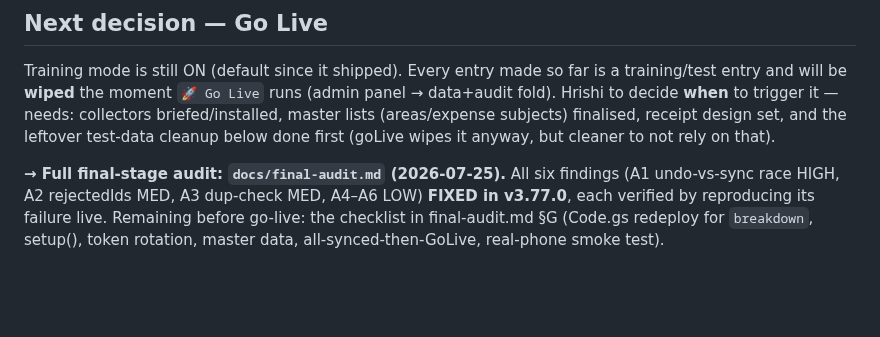
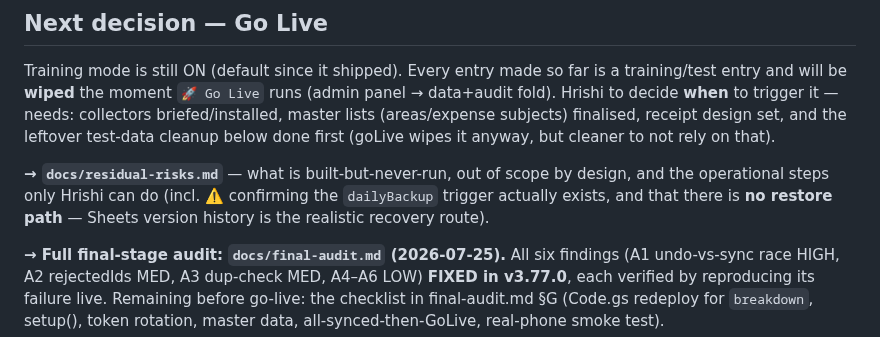
Before and after one commit to Hrishi91/chanda-collection, a Markdown page: docs/pending.md, the part around the change. GitHub-like rendering; blank space fills up the shorter version.

```diff
--- a/docs/pending.md
+++ b/docs/pending.md
@@ -235,6 +235,11 @@ it — needs: collectors briefed/installed, master lists (areas/expense
 subjects) finalised, receipt design set, and the leftover test-data cleanup
 below done first (goLive wipes it anyway, but cleaner to not rely on that).
 
+**→ `docs/residual-risks.md`** — what is built-but-never-run, out of scope
+by design, and the operational steps only Hrishi can do (incl. ⚠️ confirming
+the `dailyBackup` trigger actually exists, and that there is **no restore
+path** — Sheets version history is the realistic recovery route).
+
 **→ Full final-stage audit: `docs/final-audit.md` (2026-07-25).** All six
 findings (A1 undo-vs-sync race HIGH, A2 rejectedIds MED, A3 dup-check MED,
 A4–A6 LOW) **FIXED in v3.77.0**, each verified by reproducing its failure
```
Also changed, not shown: docs/build-log.md (+25 -0 lines), docs/residual-risks.md (added, +71 -0 lines).
